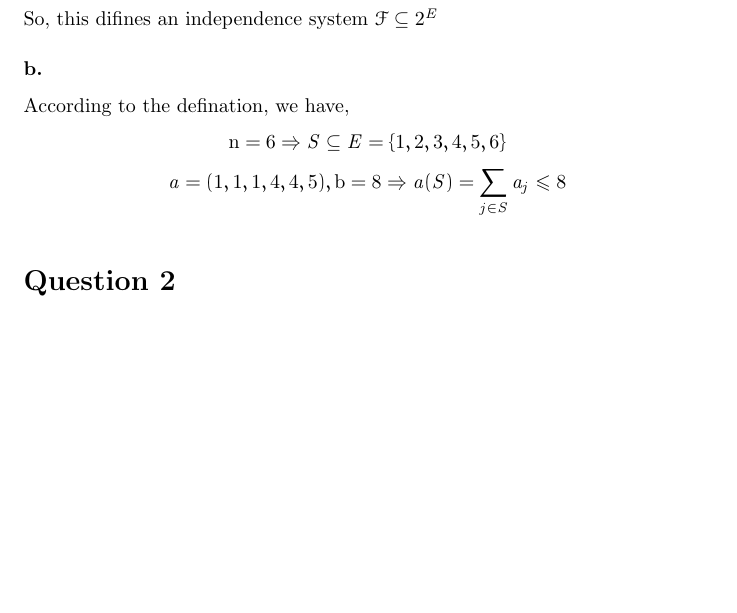
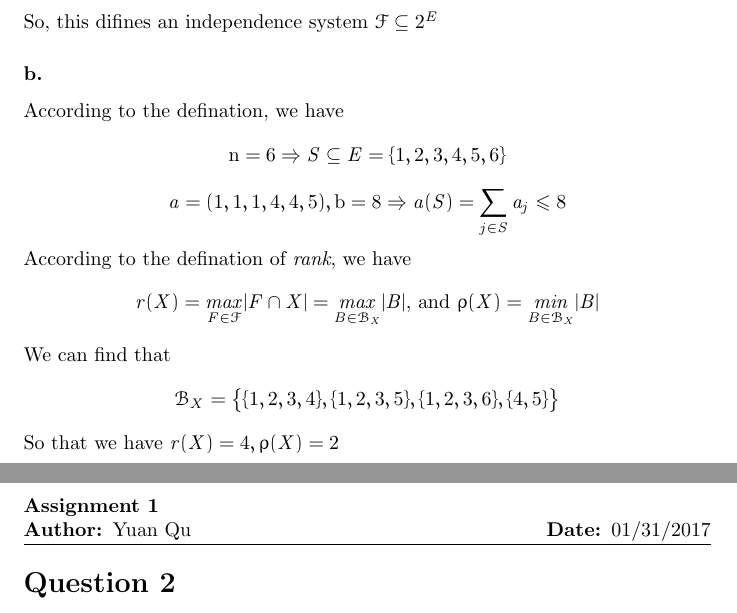
Before and after one commit to RyanQu/Discrete-Optimization_LaTeX, a LaTeX problem sheet (Assignment_1/assignment_1.tex): part of the page before the commit and two parts of pages 1 and 2 of 2 after it, the two joined at a grey line, cut so that both start at the same text, the shorter picture padded with empty space. Compiled offline with pdfLaTeX.

Commit message:
finish 1.2

```diff
--- a/Assignment_1/assignment_1.tex
+++ b/Assignment_1/assignment_1.tex
@@ -24,9 +24,14 @@
         So, this difines an independence system \(\mathcal{F}\subseteq \mathrm{2}^{\mathit{E}}\)
     }
     \subsubsection*{b.}{
-        According to the defination, we have,
+        According to the defination, we have
         \[\mathrm{n=6} \Rightarrow \mathit{S} \subseteq \mathit{E} = \{ \mathrm{1,2,3,4,5,6}\}\]
         \[\mathit{a}=\mathrm{(1,1,1,4,4,5), b=8} \Rightarrow \mathit{a}(\mathit{S}) = \sum_{\mathit{j} \in \mathit{S}}\mathit{a_j} \leqslant \mathrm{8}\]
+        According to the defination of \textit{rank}, we have
+        \[\mathit{r(X)}=\underset{\mathit{F} \in \mathcal{F}}{\mathit{max}} \lvert \mathit{F} \cap \mathit{X} \rvert=\underset{\mathit{B} \in \mathcal{B}_{\mathit{X}}} {\mathit{max}} \lvert \mathit{B} \rvert \text{, and } \mathit{\rho(X)} = \underset{\mathit{B} \in \mathcal{B}_{\mathit{X}}} {\mathit{min}} \lvert \mathit{B} \rvert\]
+        We can find that
+        \[\mathcal{B}_{\mathit{X}} = \mathrm{\big{\{} \{1,2,3,4\}, \{1,2,3,5\}, \{1,2,3,6\}, \{4,5\}\big{\}}}\]
+        So that we have \(\mathit{r(X)}=\mathrm{4}, \mathit{\rho(X)}=\mathrm{2}\)
     }
 }
 
```
Also changed, not shown: Assignment_1/assignment_1.pdf, 2 other files.
